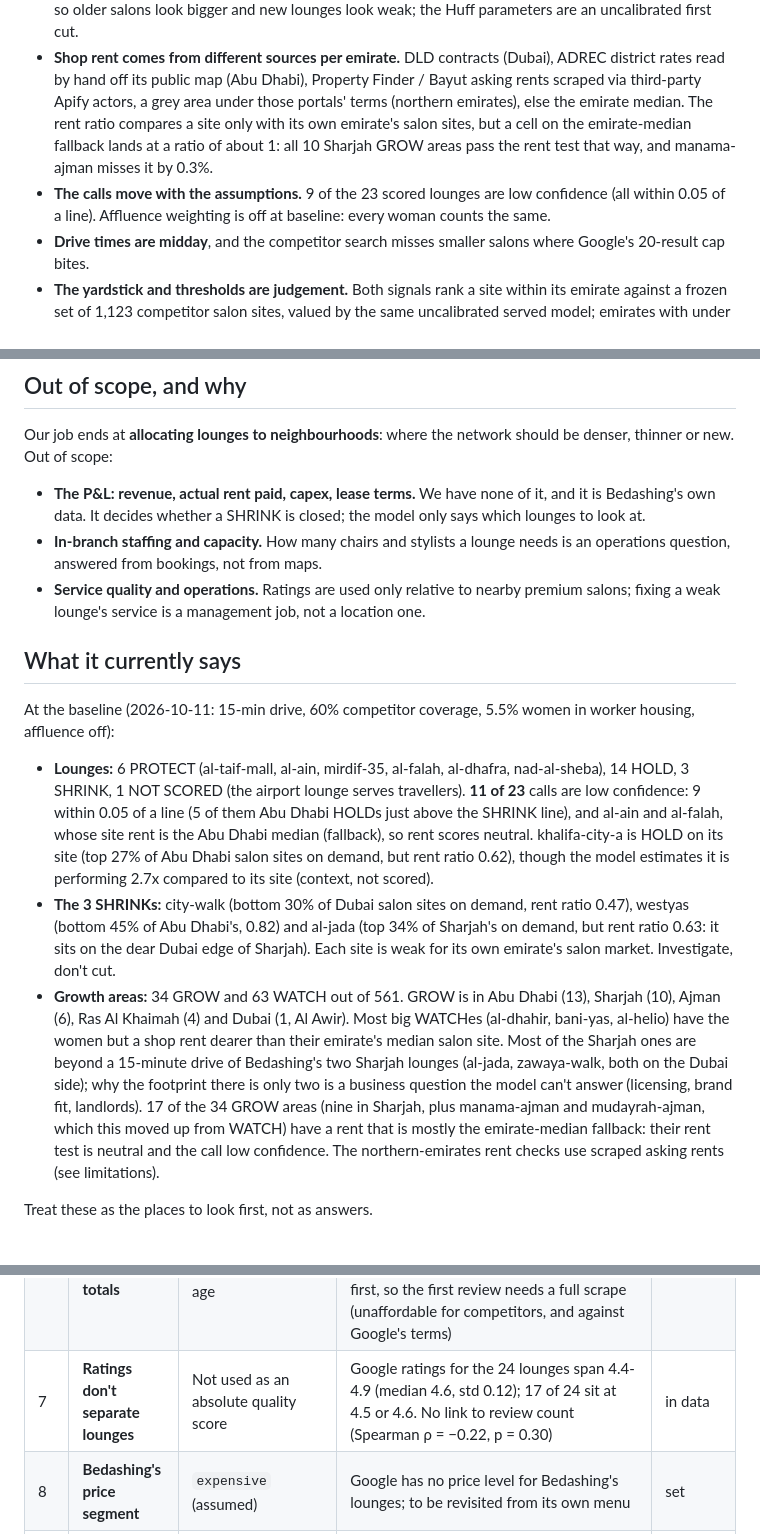
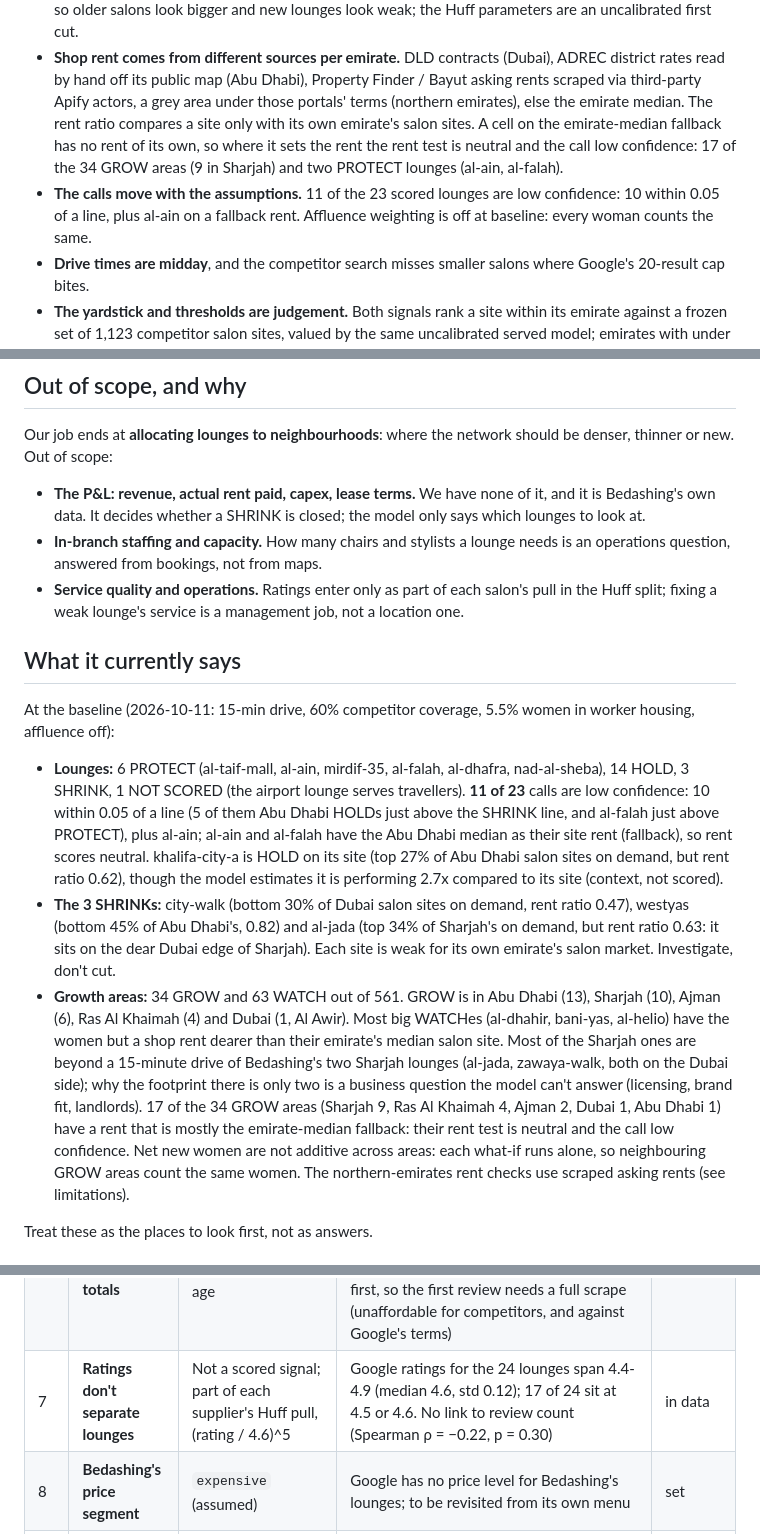
Before and after one commit to thenomadlad/2pz-ai-case-study, a Markdown page: README.md, 3 parts joined by grey strips. Rendered like a GitHub page.

```diff
--- a/README.md
+++ b/README.md
@@ -49,11 +48,12 @@ decisions**, and the limitations matter more than the calls. The biggest ones:
 - **Shop rent comes from different sources per emirate.** DLD contracts (Dubai), ADREC district
   rates read by hand off its public map (Abu Dhabi), Property Finder / Bayut asking rents scraped
   via third-party Apify actors, a grey area under those portals' terms (northern emirates), else the
-  emirate median. The rent ratio compares a site only with its own emirate's salon sites, but a cell
-  on the emirate-median fallback lands at a ratio of about 1: all 10 Sharjah GROW areas pass the rent
-  test that way, and manama-ajman misses it by 0.3%.
-- **The calls move with the assumptions.** 9 of the 23 scored lounges are low confidence (all within
-  0.05 of a line). Affluence weighting is off at baseline: every woman counts the same.
+  emirate median. The rent ratio compares a site only with its own emirate's salon sites. A cell on
+  the emirate-median fallback has no rent of its own, so where it sets the rent the rent test is
+  neutral and the call low confidence: 17 of the 34 GROW areas (9 in Sharjah) and two PROTECT
+  lounges (al-ain, al-falah).
+- **The calls move with the assumptions.** 11 of the 23 scored lounges are low confidence: 10
+  within 0.05 of a line, plus al-ain on a fallback rent. Affluence weighting is off at baseline: every woman counts the same.
 - **Drive times are midday**, and the competitor search misses smaller salons where Google's
   20-result cap bites.
 - **The yardstick and thresholds are judgement.** Both signals rank a site within its emirate
@@ -112,8 +112,8 @@ thinner or new. Out of scope:
   data. It decides whether a SHRINK is closed; the model only says which lounges to look at.
 - **In-branch staffing and capacity.** How many chairs and stylists a lounge needs is an
   operations question, answered from bookings, not from maps.
-- **Service quality and operations.** Ratings are used only relative to nearby premium salons;
-  fixing a weak lounge's service is a management job, not a location one.
+- **Service quality and operations.** Ratings enter only as part of each salon's pull in the
+  Huff split; fixing a weak lounge's service is a management job, not a location one.
 
 ## What it currently says
 
@@ -122,8 +122,9 @@ affluence off):
 
 - **Lounges:** 6 PROTECT (al-taif-mall, al-ain, mirdif-35, al-falah, al-dhafra, nad-al-sheba),
   14 HOLD, 3 SHRINK, 1 NOT SCORED (the airport lounge serves travellers). **11 of 23** calls are low
-  confidence: 9 within 0.05 of a line (5 of them Abu Dhabi HOLDs just above the SHRINK line), and
-  al-ain and al-falah, whose site rent is the Abu Dhabi median (fallback), so rent scores neutral.
+  confidence: 10 within 0.05 of a line (5 of them Abu Dhabi HOLDs just above the SHRINK line, and
+  al-falah just above PROTECT), plus al-ain; al-ain and al-falah have the Abu Dhabi median as
+  their site rent (fallback), so rent scores neutral.
   khalifa-city-a is HOLD on its site (top 27% of Abu Dhabi salon sites on demand, but rent ratio
   0.62), though the model estimates it is performing 2.7x compared to its site (context, not scored).
 - **The 3 SHRINKs:** city-walk (bottom 30% of Dubai salon sites on demand, rent ratio 0.47), westyas
@@ -135,9 +136,10 @@ affluence off):
   have the women but a shop rent dearer than their emirate's median salon site. Most of the Sharjah ones are beyond a 15-minute drive
   of Bedashing's two Sharjah lounges (al-jada, zawaya-walk, both on the Dubai side); why the footprint
   there is only two is a business question the model can't answer (licensing, brand fit, landlords).
-  17 of the 34 GROW areas (nine in Sharjah, plus manama-ajman and mudayrah-ajman, which this
-  moved up from WATCH) have a rent that is mostly the emirate-median fallback: their rent test is
-  neutral and the call low confidence. The northern-emirates rent checks use scraped asking rents
+  17 of the 34 GROW areas (Sharjah 9, Ras Al Khaimah 4, Ajman 2, Dubai 1, Abu Dhabi 1) have a rent
+  that is mostly the emirate-median fallback: their rent test is neutral and the call low
+  confidence. Net new women are not additive across areas: each what-if runs alone, so
+  neighbouring GROW areas count the same women. The northern-emirates rent checks use scraped asking rents
   (see limitations).
 
 Treat these as the places to look first, not as answers.
@@ -565,7 +590,7 @@ be replaced with better data.
 | 4 | **Market size** of each ~2 km grid cell | Women aged 15+ | Only relative size matters. WorldPop 2025 gives adults per 100 m but a flat 33.6% female share everywhere, so the split is redone (row 13). Grid cells, not official neighbourhoods: OSM neighbourhoods cover only 66% of Dubai's women and none of Fujairah | in data |
 | 5 | **How Bedashing's share is estimated** | **Capture** = the lounge's Google reviews ÷ (its reviews + its premium substitutes' reviews x a recall correction), inside its 15-min catchment. Estimated customers = capture x catchment women. Shown, not scored: served demand (Huff) replaced it | Reviews stand in for each salon's draw (revealed preference). Other Bedashing lounges count as substitutes, so overlapping lounges split shared demand. It measures share among premium substitutes, not market penetration. Rejected: splitting every cell among every salon that reaches it (~2,100 Google calls vs 72-144) | in data |
 | 6 | **Review counts are lifetime totals** | Google `userRatingCount`, not adjusted for age | Older salons have had longer to collect reviews: a stated limitation. Partly a fair signal too: years of trading build a customer base. Per-year rates were considered and dropped: Google can't sort reviews oldest-first, so the first review needs a full scrape (unaffordable for competitors, and against Google's terms) | in data |
-| 7 | **Ratings don't separate lounges** | Not used as an absolute quality score | Google ratings for the 24 lounges span 4.4-4.9 (median 4.6, std 0.12); 17 of 24 sit at 4.5 or 4.6. No link to review count (Spearman ρ = −0.22, p = 0.30) | in data |
+| 7 | **Ratings don't separate lounges** | Not a scored signal; part of each supplier's Huff pull, (rating / 4.6)^5 | Google ratings for the 24 lounges span 4.4-4.9 (median 4.6, std 0.12); 17 of 24 sit at 4.5 or 4.6. No link to review count (Spearman ρ = −0.22, p = 0.30) | in data |
 | 8 | **Bedashing's price segment** | `expensive` (assumed) | Google has no price level for Bedashing's lounges; to be revisited from its own menu | set |
 | 9 | **Premium substitutes** | Women's beauty, hair and nail salons in the catchment that Google prices expensive or very expensive; where Google has no price, those with reviews ≥ the catchment median and rating ≥ 4.3 | A shopper choosing Bedashing compares it with similar places, not budget salons. Google's price level is crowd-sourced spend per person and only 36% of the 2,824 candidates have it, so popularity and rating stand in. Salons priced expensive or above had twice the median reviews (165 vs 77) | in data |
 | 10 | **How many substitutes** | The most-reviewed premium salons that together hold **60%** of the catchment's premium reviews (50% / 70% as sensitivity): 63 around Al Barsha, 2-3 in Al Dhafra | Reviews are concentrated in thin markets and spread out in dense ones: a fixed top 20 held 22% of reviews around Al Barsha but 66% around Al Taif Mall, so capture against a fixed k meant different things in each catchment. A coverage share makes lounges comparable. (Fixed k = 20 with 10/30 was the earlier design.) | in data |
```
Also changed, not shown: other parts of README.md (+40 -18 lines).
